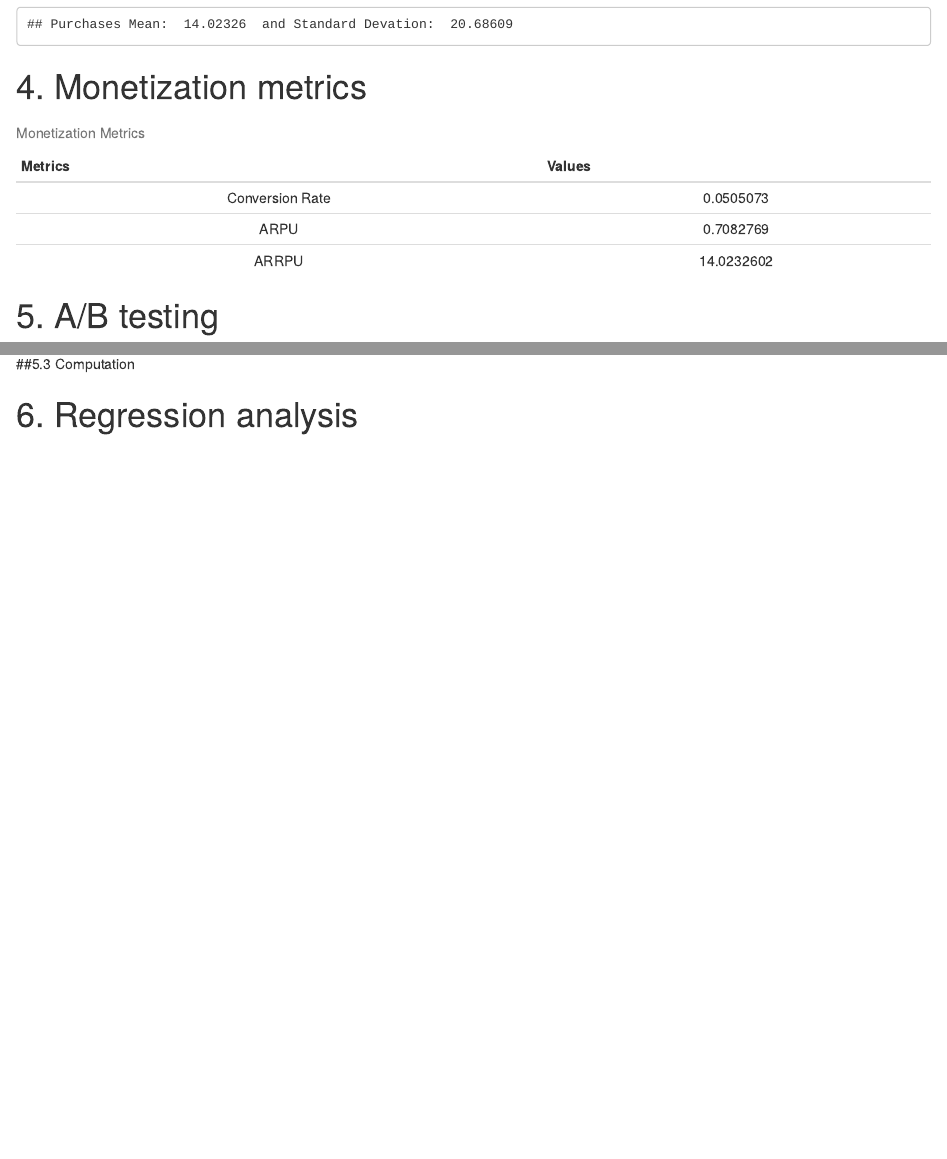
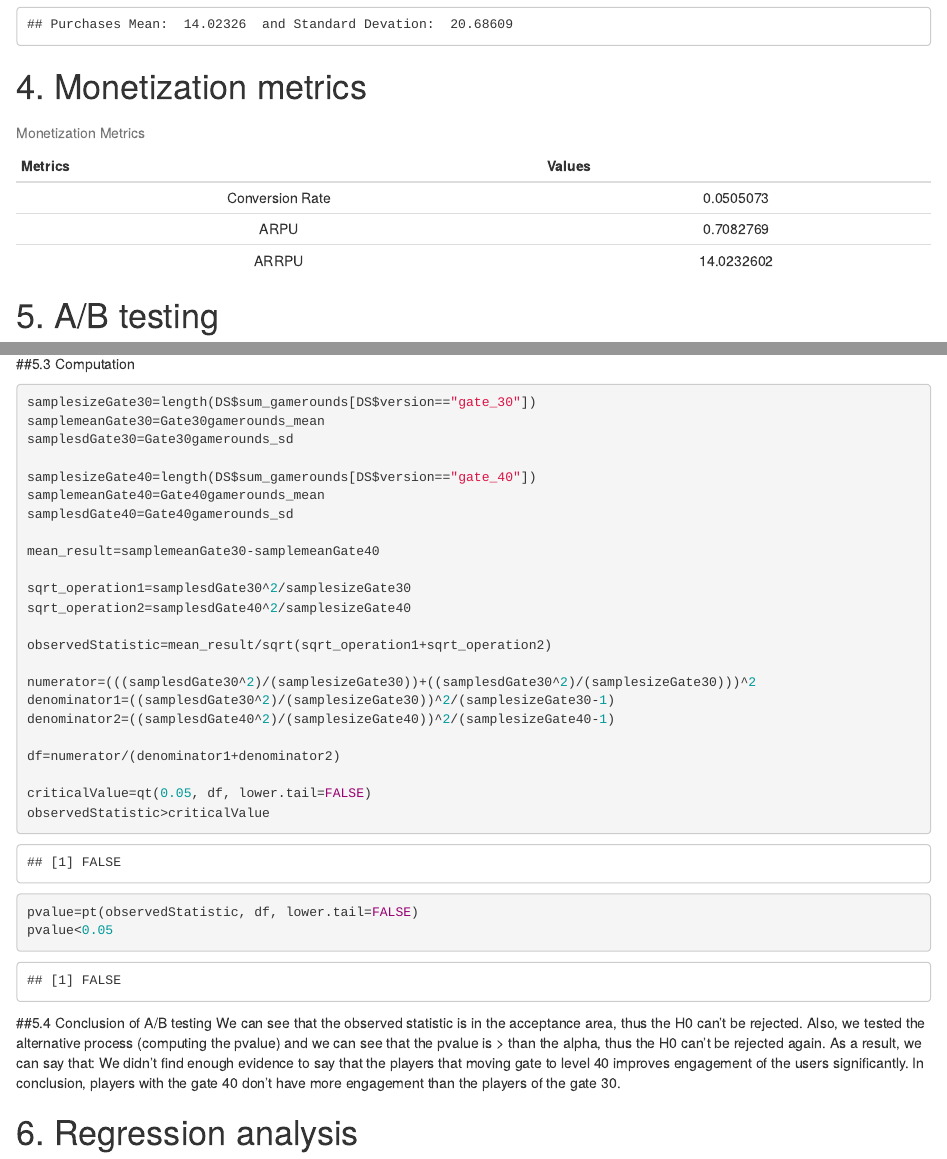
Before and after one commit to Pausan300/Project-Data-Analysis, an R Markdown document (AnalysingCookieCats.Rmd): the page in a window 1100 px wide, from 4350 px down, and a second part further down, joined at a grey line. Rendered offline with R 4.5, knitr and Pandoc, with nearby package versions.

Commit message:
Section 5 finished

````diff
--- a/AnalysingCookieCats.Rmd
+++ b/AnalysingCookieCats.Rmd
@@ -97,11 +97,10 @@ ConversionRate=PayingUsers/TotalUsers
 TotalRevenue=sum(PR$purch)
 ARPU=TotalRevenue/TotalUsers
 ARRPU=TotalRevenue/PayingUsers
-hola=data.frame("Metrics" = c('Conversion Rate','ARPU','ARRPU'), "Values" = c(ConversionRate,ARPU,ARRPU))
-knitr::kable(hola[1:2], caption = "Monetization Metrics", align = "cc")
+MetricsTable=data.frame("Metrics" = c('Conversion Rate','ARPU','ARRPU'), "Values" = c(ConversionRate,ARPU,ARRPU))
+knitr::kable(MetricsTable[1:2], caption = "Monetization Metrics", align = "cc")
 ```
 # 5. A/B testing
-
 ## 5.1 Hypotheses
 
 null: mean engagement gate 40 > mean engagement gate 30
@@ -128,8 +127,40 @@ pie(c(sum(DS$sum_gamerounds[DS$version=="gate_30"]), sum(DS$sum_gamerounds[DS$ve
 ```
 
 ##5.3 Computation
+```{r, echo=TRUE}
+samplesizeGate30=length(DS$sum_gamerounds[DS$version=="gate_30"])
+samplemeanGate30=Gate30gamerounds_mean
+samplesdGate30=Gate30gamerounds_sd
 
+samplesizeGate40=length(DS$sum_gamerounds[DS$version=="gate_40"])
+samplemeanGate40=Gate40gamerounds_mean
+samplesdGate40=Gate40gamerounds_sd
 
+mean_result=samplemeanGate30-samplemeanGate40
+
+sqrt_operation1=samplesdGate30^2/samplesizeGate30
+sqrt_operation2=samplesdGate40^2/samplesizeGate40
+
+observedStatistic=mean_result/sqrt(sqrt_operation1+sqrt_operation2)
+
+numerator=(((samplesdGate30^2)/(samplesizeGate30))+((samplesdGate30^2)/(samplesizeGate30)))^2
+denominator1=((samplesdGate30^2)/(samplesizeGate30))^2/(samplesizeGate30-1)
+denominator2=((samplesdGate40^2)/(samplesizeGate40))^2/(samplesizeGate40-1)
+
+df=numerator/(denominator1+denominator2)
+
+criticalValue=qt(0.05, df, lower.tail=FALSE)
+observedStatistic>criticalValue
+
+pvalue=pt(observedStatistic, df, lower.tail=FALSE)
+pvalue<0.05
+```
+
+##5.4 Conclusion of A/B testing
+We can see that the observed statistic is in the acceptance area, thus the H0 can't be rejected.
+Also, we tested the alternative process (computing the pvalue) and we can see that the pvalue is > than the alpha, thus the H0 can't be rejected again.
+As a result, we can say that:
+We didn't find enough evidence to say that the players that moving gate to level 40 improves engagement of the users significantly. In conclusion, players with the gate 40 don't have more engagement than the players of the gate 30.
 
 # 6. Regression analysis
 ```{r, echo=FALSE}
````
Also changed, not shown: AnalysingCookieCats.html.
